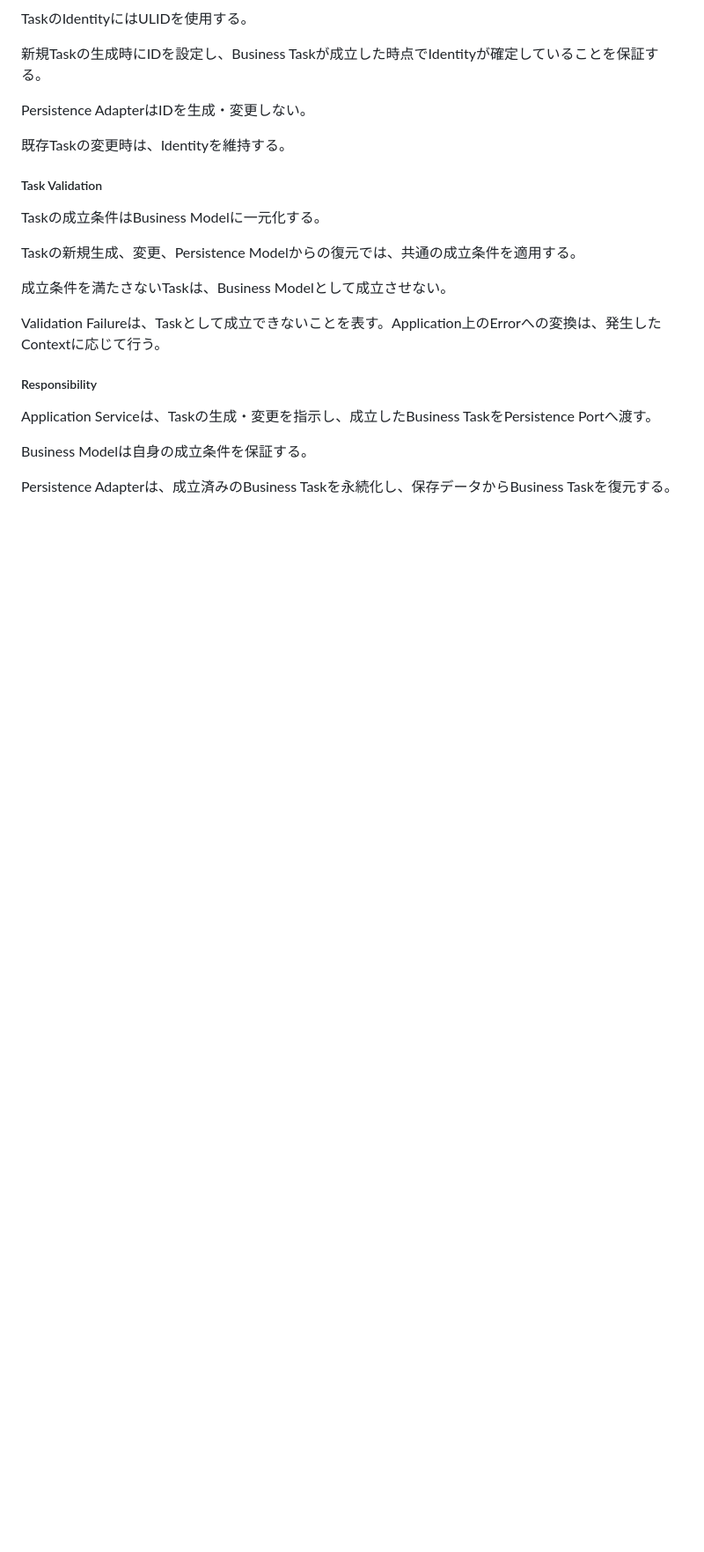
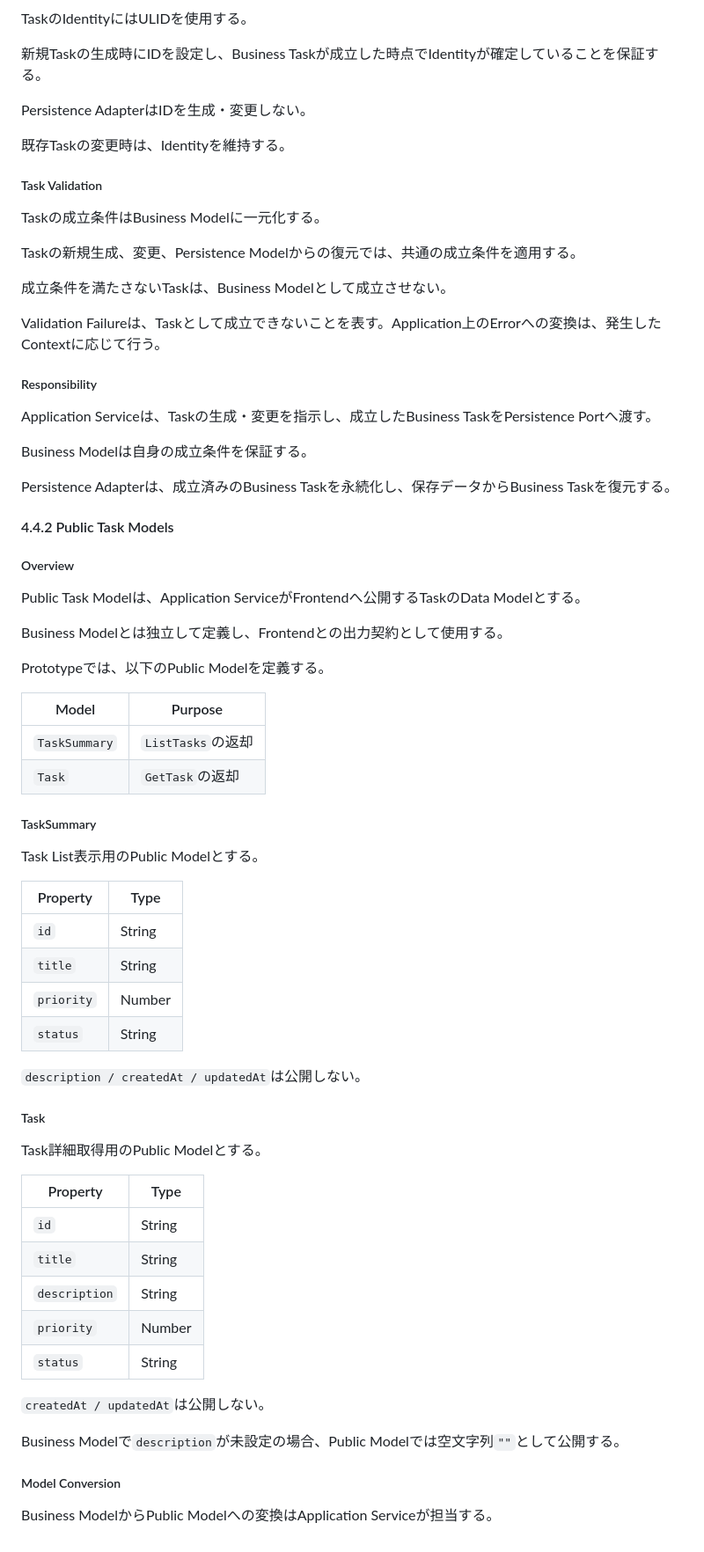
Before and after one commit to teru-0529/project-ariadne-prototype, a Markdown page: docs/prototype/phase-5-windows-application-v2.md, the part around the change. Shown at 88% size. Rendered like a GitHub page; blank space fills up the shorter version.

Commit message:
docs(phase5): define TaskSummary and Task public models

```diff
--- a/docs/prototype/phase-5-windows-application-v2.md
+++ b/docs/prototype/phase-5-windows-application-v2.md
@@ -1337,3 +1337,51 @@ Application Serviceは、Taskの生成・変更を指示し、成立したBusine
 Business Modelは自身の成立条件を保証する。
 
 Persistence Adapterは、成立済みのBusiness Taskを永続化し、保存データからBusiness Taskを復元する。
+
+#### 4.4.2 Public Task Models
+
+##### Overview
+
+Public Task Modelは、Application ServiceがFrontendへ公開するTaskのData Modelとする。
+
+Business Modelとは独立して定義し、Frontendとの出力契約として使用する。
+
+Prototypeでは、以下のPublic Modelを定義する。
+
+| Model | Purpose |
+|---|---|
+| `TaskSummary` | `ListTasks`の返却 |
+| `Task` | `GetTask`の返却 |
+
+##### TaskSummary
+
+Task List表示用のPublic Modelとする。
+
+| Property | Type |
+|---|---|
+| `id` | String |
+| `title` | String |
+| `priority` | Number |
+| `status` | String |
+
+`description / createdAt / updatedAt`は公開しない。
+
+##### Task
+
+Task詳細取得用のPublic Modelとする。
+
+| Property | Type |
+|---|---|
+| `id` | String |
+| `title` | String |
+| `description` | String |
+| `priority` | Number |
+| `status` | String |
+
+`createdAt / updatedAt`は公開しない。
+
+Business Modelで`description`が未設定の場合、Public Modelでは空文字列`""`として公開する。
+
+##### Model Conversion
+
+Business ModelからPublic Modelへの変換はApplication Serviceが担当する。
```
